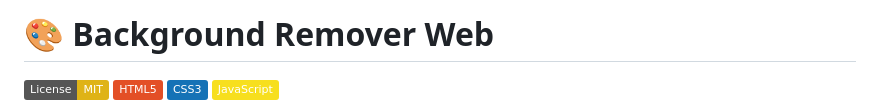
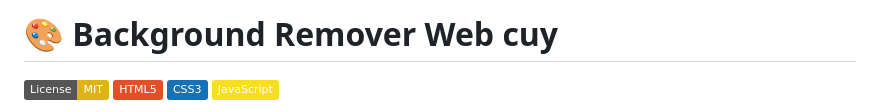
Before and after one commit to Fikrisn/webRmBg, a Markdown page: readme.md, the part around the change. GitHub-like rendering; badges without logos.

```diff
--- a/readme.md
+++ b/readme.md
@@ -1,4 +1,4 @@
-# 🎨 Background Remover Web
+# 🎨 Background Remover Web cuy
 
 [![License: MIT](https://img.shields.io/badge/License-MIT-yellow.svg)](https://opensource.org/licenses/MIT)
 [![HTML5](https://img.shields.io/badge/HTML5-E34F26?style=flat&logo=html5&logoColor=white)](https://html.spec.whatwg.org/)
```
